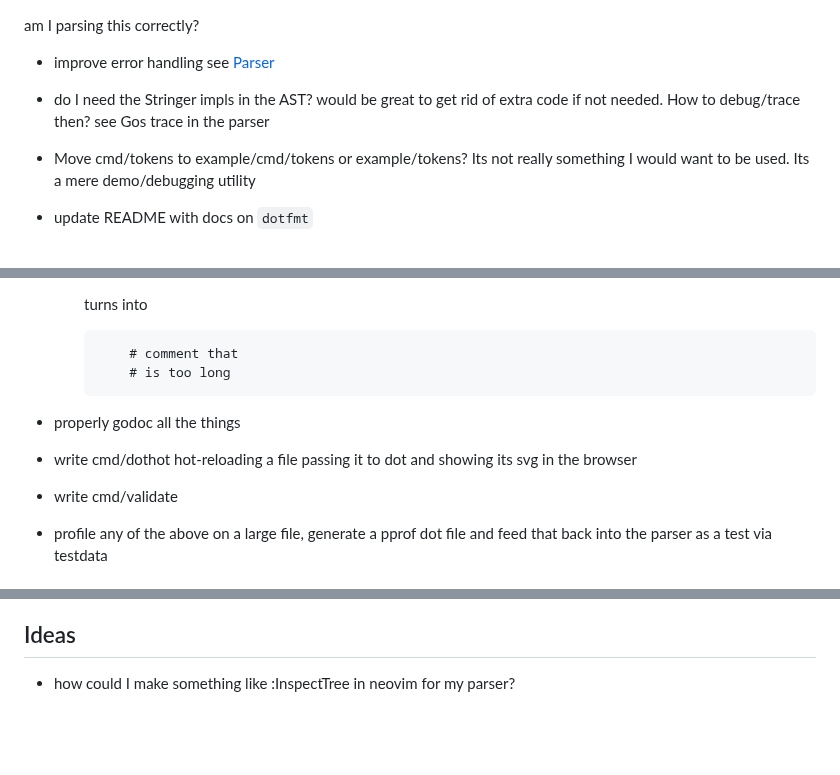
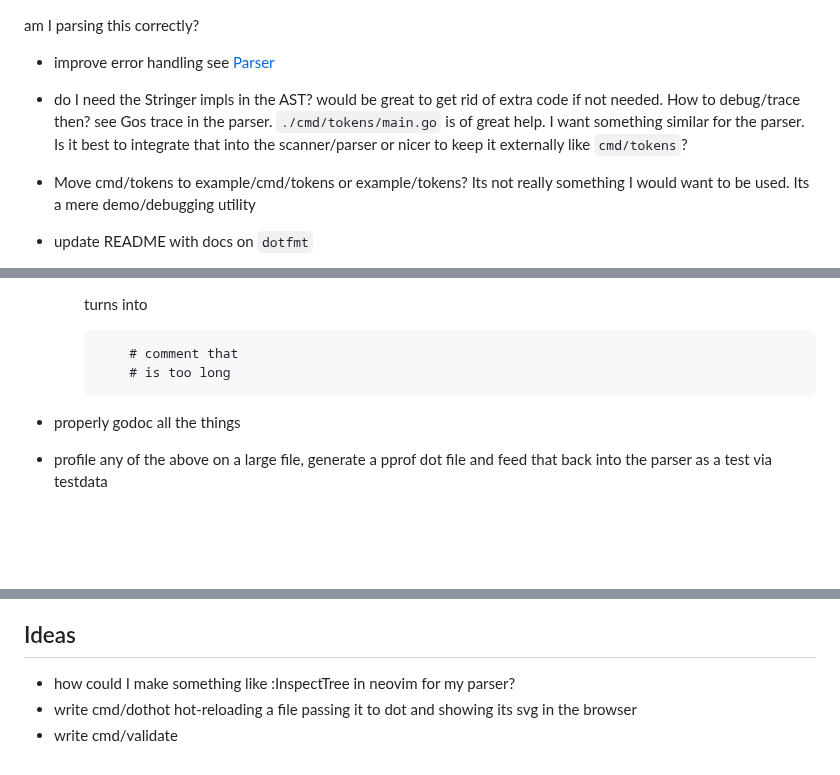
Before and after one commit to teleivo/dot, a Markdown page: TODO.md, 3 parts joined by grey strips. Drawn GitHub-style; blank space fills up the shorter version.

Commit message:
docs: todo

```diff
--- a/TODO.md
+++ b/TODO.md
@@ -32,7 +32,9 @@ am I parsing this correctly?
 * improve error handling see [Parser](#parser)
 
 * do I need the Stringer impls in the AST? would be great to get rid of extra code if not needed.
-How to debug/trace then? see Gos trace in the parser
+How to debug/trace then? see Gos trace in the parser. `./cmd/tokens/main.go` is of great help. I
+want something similar for the parser. Is it best to integrate that into the scanner/parser or nicer
+to keep it externally like `cmd/tokens`?
 
 * Move cmd/tokens to example/cmd/tokens or example/tokens? Its not really something I would want to
   be used. Its a mere demo/debugging utility
@@ -59,8 +61,6 @@ How to debug/trace then? see Gos trace in the parser
 
 * properly godoc all the things
 
-* write cmd/dothot hot-reloading a file passing it to dot and showing its svg in the browser
-* write cmd/validate
 * profile any of the above on a large file, generate a pprof dot file and feed that back into the
 parser as a test via testdata
 
@@ -329,3 +329,5 @@ Questions
 ## Ideas
 
 * how could I make something like :InspectTree in neovim for my parser?
+* write cmd/dothot hot-reloading a file passing it to dot and showing its svg in the browser
+* write cmd/validate
```
